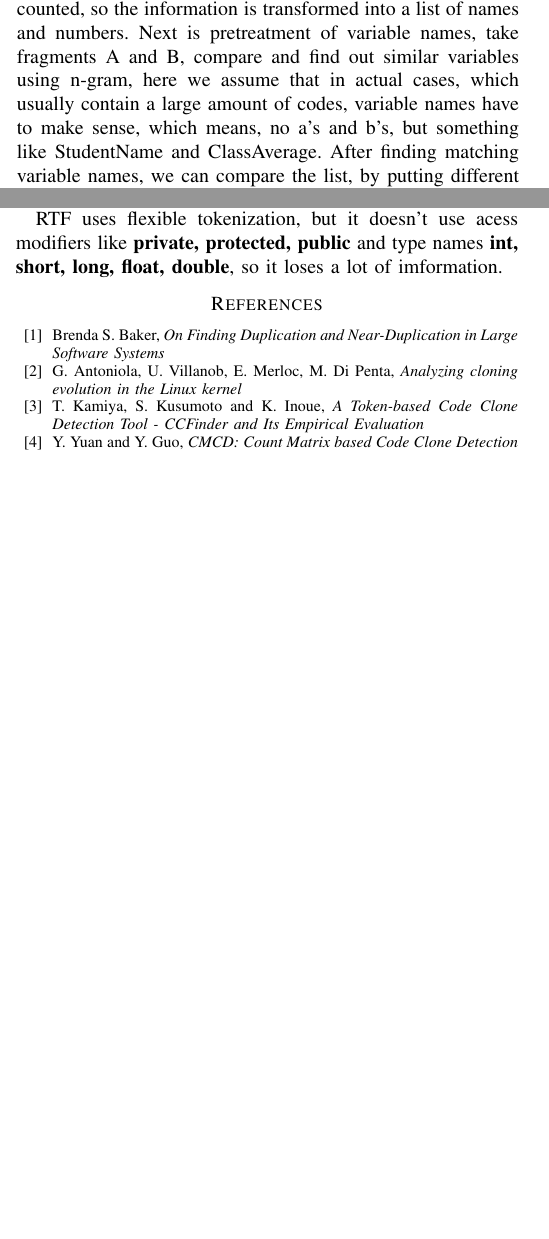
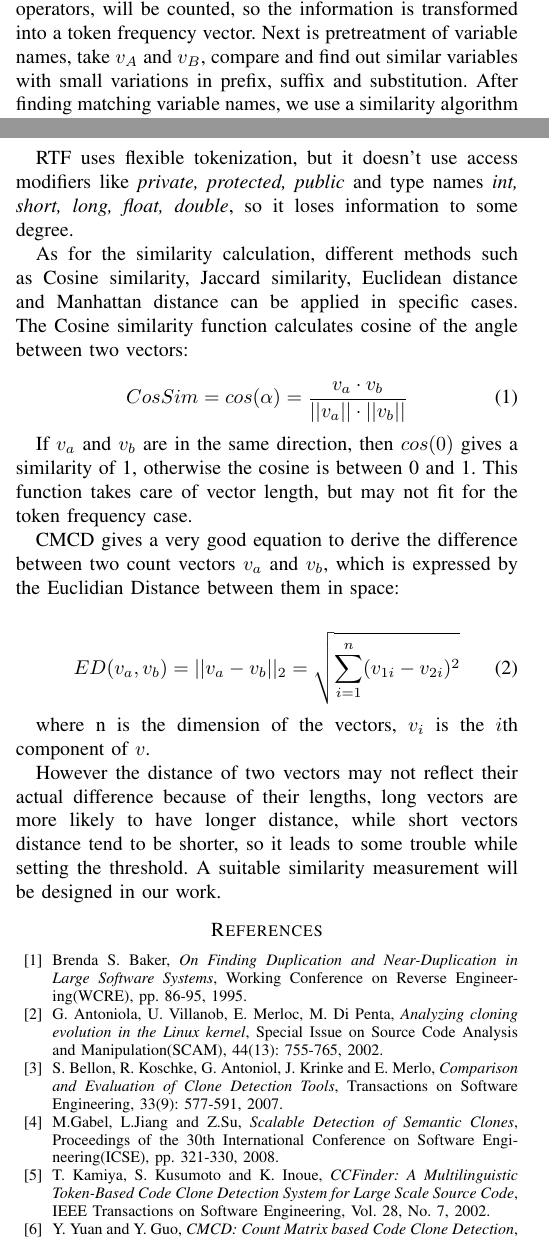
Before and after one commit to CSCC5704/Documents, a LaTeX paper (CS5704_Proposal.tex): two parts of the columns of pages 1 and 2 of 2, joined at a grey line, cut so that both start at the same text, the shorter picture padded with empty space. Compiled offline with pdfLaTeX.

Commit message:
Final version and new graph

```diff
--- a/CS5704_Proposal.tex
+++ b/CS5704_Proposal.tex
@@ -389 +389,2 @@ A number of techniques and tools have been implemented, using various algorithms
 
+While many researchers have done similar job before, our tool is new: since most developers would not make dramatic changes in code clone process except for some token modifications including keywords, types, variables and operators, we try to design and improve a simple statistical method to calculate the similarity between code fragments. Specifically, to detect whether fragment A is a clone of fragment B or not, we tokenize each fragment and design a flexible token filter. Any useful tokens, such as types, variables, identifiers, operators, will be counted, so the information is transformed into a token frequency vector. Next is pretreatment of variable names, take $v_A$ and $v_B$, compare and find out similar variables with small variations in prefix, suffix and substitution. After finding matching variable names, we use a similarity algorithm to measure the two vectors, by putting different weights on different levels of tokens, the accuracy is enhanced, and this method can be improved after actual testing. Finally, a threshold is introduced and optimized, which can also be decided through experiments.
@@ -391,11 +391 @@ While many researchers have done similar job before, our tool is new: since most
 
-
-first we tokenize each fragment, design a flexible token filter, and compare the frequencies of them.
-
-
-
-
-The more detailed idea is like below:
-first the source code will be divided into fragments, for each fragment, any useful tokens, such as types, variables, identifiers, operators, will be counted, so the information is transformed into a list of names and numbers.
-Next is pretreatment of variable names, take fragments A and B, compare and find out similar variables using n-gram, here we assume that in actual cases, which usually contain a large amount of codes, variable names have to make sense, which means, no a's and b's, but something like StudentName and ClassAverage.
-After finding matching variable names, we can compare the list, by putting different weights on different tokens, the accuracy is enhanced, and this similarity algorithm can be improved after actual testing.
@@ -432,3 +419,8 @@ Few tools have been developed to detect Type 4 clones so far.\\
 \end{figurehere}
 
 Based on the cloned types, researchers have developed different techniques and tools.
+\\ \indent \emph{Text-based}, which means comparing whole lines to each other textually.
+\\ \indent \emph{Token-based}, it is still line-based comparison, but each sequence is summarized by a functor that abstracts the identifiers and literals, this encoding process preserves the structure of the whole sentence.
+\\ \indent \emph{Metric-based}, by gathering different metrics for code fragments, these metric vectors are compared.
+\\ \indent \emph{Tree-based}, usually means the abstract syntax trees(AST), a program is transformed into an abstract syntax tree, then the leaves and subtrees are compared.
+\\ \indent \emph{Graph-based}, program dependency graphs(PDG), control and data flow dependencies of a function can be represented by a program dependency graph, and comparison of subgraphs will be performed.
@@ -442,7 +427,6 @@ Based on the cloned types, researchers have developed different techniques and t
 
 There are also other techniques but will not be discussed here.
 Among all the techniques and tools, token-based method performs well in both clone type detection and time cost.
-
 
 \section{Related Work}
 
@@ -454,7 +438,26 @@ CMCD uses Count Matrix, it counts many aspects for each variable, and constructs
 
 Boreas is based on CMCD, it uses CMCD to compare variables, as well as taking keywords and symbols into account, but still has room for improvement, both in executing time, and detection accuracy.
 
-RTF uses flexible tokenization, but it doesn't use acess modifiers like \textbf{private, protected, public} and type names \textbf{int, short, long, float, double}, so it loses a lot of imformation.
+RTF uses flexible tokenization, but it doesn't use access modifiers like \emph{private, protected, public} and type names \emph{int, short, long, float, double}, so it loses information to some degree.
+
+As for the similarity calculation, different methods such as Cosine similarity, Jaccard similarity, Euclidean distance and Manhattan distance can be applied in specific cases.
+The Cosine similarity function calculates cosine of the angle between two vectors:
+
+\begin{equation}
+CosSim = cos(\alpha) = \frac{v_a \cdot v_b}{||v_a|| \cdot ||v_b||} \nonumber
+\end{equation}
+
+If $v_a$ and $v_b$ are in the same direction, then $cos(0)$ gives a similarity of 1, otherwise the cosine is between 0 and 1. This function takes care of vector length, but may not fit for the token frequency case.
+
+CMCD gives a very good equation to derive the difference between two count vectors $v_a$ and $v_b$, which is expressed by the Euclidian Distance between them in space:
+
+\begin{equation}
+ED(v_a, v_b) = ||v_a - v_b||_2 = \sqrt{\sum_{i=1}^n(v_{1i} - v_{2i})^2} \nonumber
+\end{equation}
+
+where n is the dimension of the vectors, $v_i$ is the $i$th component of $v$.
+
+However the distance of two vectors may not reflect their actual difference because of their lengths, long vectors are more likely to have longer distance, while short vectors distance tend to be shorter, so it leads to some trouble while setting the threshold. A suitable similarity measurement will be designed in our work.
 
 
 %\section{Conclusion}
@@ -474,16 +477,21 @@ RTF uses flexible tokenization, but it doesn't use acess modifiers like \textbf{
 \begin{thebibliography}{10}
 
 \bibitem{cloneinsys1}
-Brenda S. Baker, \emph{On Finding Duplication and Near-Duplication in Large Software Systems}
+Brenda S. Baker, \emph{On Finding Duplication and Near-Duplication in Large Software Systems}, Working Conference on Reverse Engineering(WCRE), pp. 86-95, 1995.
 
 \bibitem{cloneinsys2}
-G. Antoniola, U. Villanob, E. Merloc, M. Di Penta, \emph{Analyzing cloning evolution in the Linux kernel}
+G. Antoniola, U. Villanob, E. Merloc, M. Di Penta, \emph{Analyzing cloning evolution in the Linux kernel}, Special Issue on Source Code Analysis and Manipulation(SCAM), 44(13): 755-765, 2002.
+
+\bibitem{textualclone}
+S. Bellon, R. Koschke, G. Antoniol, J. Krinke and E. Merlo, \emph{Comparison and Evaluation of Clone Detection Tools}, Transactions on Software Engineering, 33(9): 577-591, 2007.
+
+\bibitem{functionclone}
+M.Gabel, L.Jiang and Z.Su, \emph{Scalable Detection of Semantic Clones}, Proceedings of the 30th International Conference on Software Engineering(ICSE), pp. 321-330, 2008.
 
 \bibitem{CCFinder}
-T. Kamiya, S. Kusumoto and K. Inoue, \emph{A Token-based Code Clone Detection Tool - CCFinder and Its Empirical Evaluation}
+T. Kamiya, S. Kusumoto and K. Inoue, \emph{CCFinder: A Multilinguistic Token-Based Code Clone Detection System for Large Scale Source Code}, IEEE Transactions on Software Engineering, Vol. 28, No. 7, 2002.
 
 \bibitem{CMCD}
-Y. Yuan and Y. Guo, \emph{CMCD: Count Matrix based Code Clone Detection}
+Y. Yuan and Y. Guo, \emph{CMCD: Count Matrix based Code Clone Detection}, Software Engineering Conference(APSEC), pp. 250-257, 2011
 
 \bibitem{Boreas}
-Y. Yuan and Y. Guo, \emph{Boreas: An Accurate and Scalable Token-Based Approach to Code Clone Detection}
```
Also changed, not shown: graph2_1.png, CS5704_Proposal.tex (52 more changed lines).
